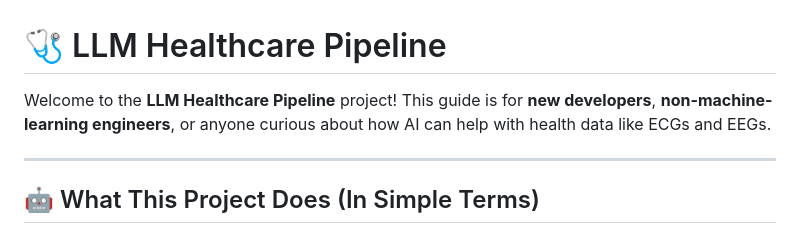
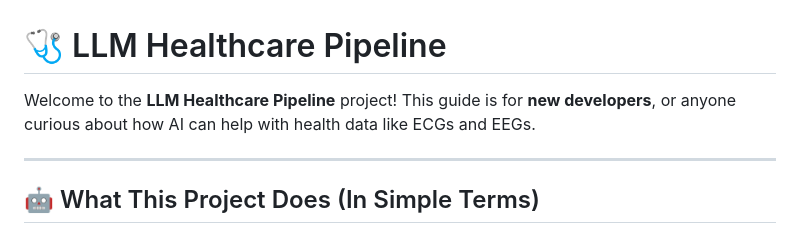
Before and after one commit to learningdebunked/llm-healthsignal-pipeline, a Markdown page: README.md, the part around the change. Rendered like a GitHub page.

```diff
--- a/README.md
+++ b/README.md
@@ -1,6 +1,6 @@
 # 🩺 LLM Healthcare Pipeline
 
-Welcome to the **LLM Healthcare Pipeline** project! This guide is for **new developers**, **non-machine-learning engineers**, or anyone curious about how AI can help with health data like ECGs and EEGs.
+Welcome to the **LLM Healthcare Pipeline** project! This guide is for **new developers**, or anyone curious about how AI can help with health data like ECGs and EEGs.
 
 ---
 
```
